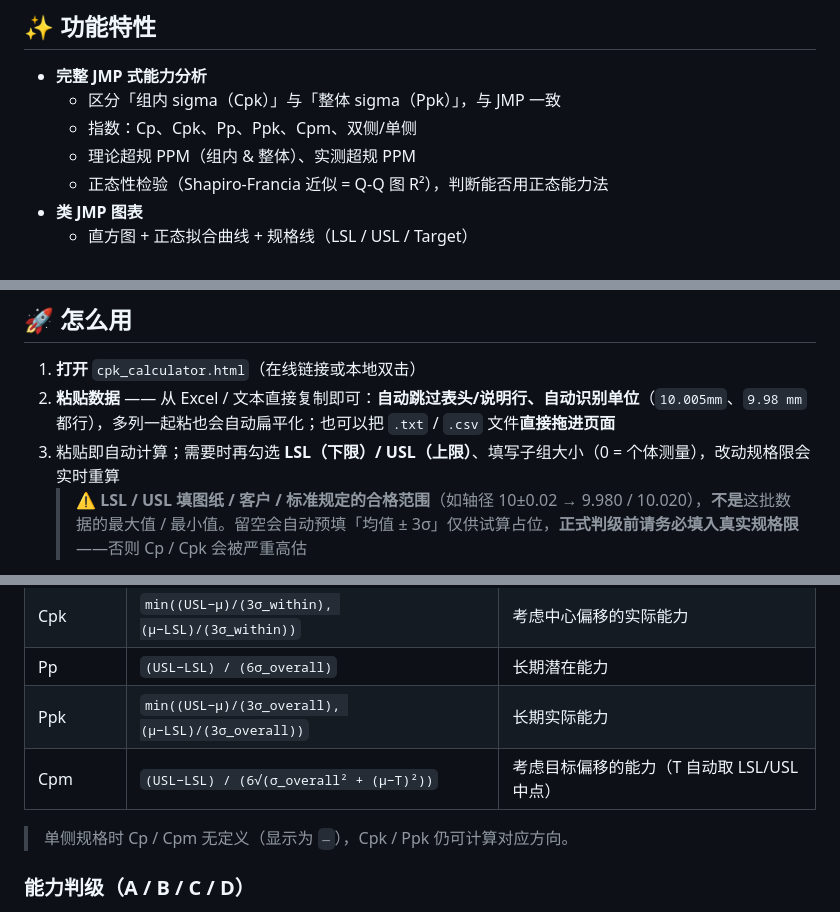
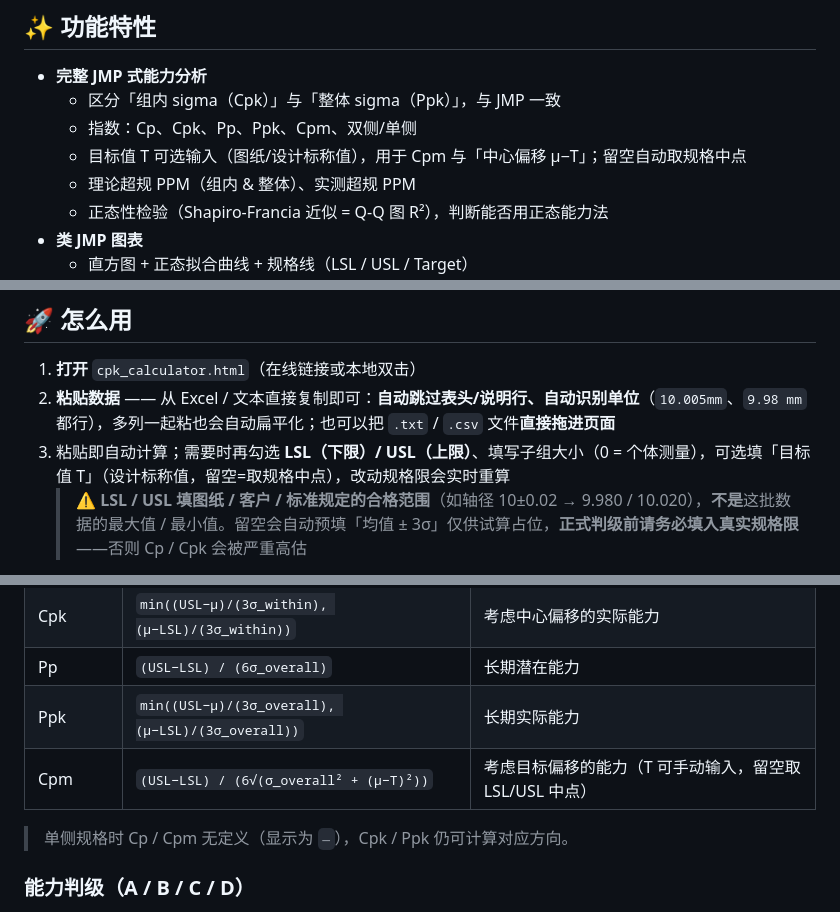
Before and after one commit to GTX950L/cpk-jmp-studio, a Markdown page: README.md, 3 parts joined by grey strips. Drawn GitHub-style.

Commit message:
docs: 同步 README 中 Cpm 的目标值 T 说明（4c439d2 的文档跟进）

```diff
--- a/README.md
+++ b/README.md
@@ -13,6 +13,7 @@
 - **完整 JMP 式能力分析**
   - 区分「组内 sigma（Cpk）」与「整体 sigma（Ppk）」，与 JMP 一致
   - 指数：Cp、Cpk、Pp、Ppk、Cpm、双侧/单侧
+  - 目标值 T 可选输入（图纸/设计标称值），用于 Cpm 与「中心偏移 μ−T」；留空自动取规格中点
   - 理论超规 PPM（组内 & 整体）、实测超规 PPM
   - 正态性检验（Shapiro-Francia 近似 = Q-Q 图 R²），判断能否用正态能力法
 - **类 JMP 图表**
@@ -32,7 +33,7 @@
 
 1. **打开** `cpk_calculator.html`（在线链接或本地双击）
 2. **粘贴数据** —— 从 Excel / 文本直接复制即可：**自动跳过表头/说明行、自动识别单位**（`10.005mm`、`9.98 mm` 都行），多列一起粘也会自动扁平化；也可以把 `.txt` / `.csv` 文件**直接拖进页面**
-3. 粘贴即自动计算；需要时再勾选 **LSL（下限）/ USL（上限）**、填写子组大小（0 = 个体测量），改动规格限会实时重算
+3. 粘贴即自动计算；需要时再勾选 **LSL（下限）/ USL（上限）**、填写子组大小（0 = 个体测量），可选填「目标值 T」（设计标称值，留空=取规格中点），改动规格限会实时重算
    > ⚠️ **LSL / USL 填图纸 / 客户 / 标准规定的合格范围**（如轴径 10±0.02 → 9.980 / 10.020），**不是**这批数据的最大值 / 最小值。留空会自动预填「均值 ± 3σ」仅供试算占位，**正式判级前请务必填入真实规格限**——否则 Cp / Cpk 会被严重高估
 4. 得到：
    - **能力判级横幅**（A / B / C / D 级结论，按 Cpk 自动判级）
@@ -63,7 +64,7 @@ cpk-jmp-studio/
 | Cpk | `min((USL−μ)/(3σ_within), (μ−LSL)/(3σ_within))` | 考虑中心偏移的实际能力 |
 | Pp | `(USL−LSL) / (6σ_overall)` | 长期潜在能力 |
 | Ppk | `min((USL−μ)/(3σ_overall), (μ−LSL)/(3σ_overall))` | 长期实际能力 |
-| Cpm | `(USL−LSL) / (6√(σ_overall² + (μ−T)²))` | 考虑目标偏移的能力（T 自动取 LSL/USL 中点） |
+| Cpm | `(USL−LSL) / (6√(σ_overall² + (μ−T)²))` | 考虑目标偏移的能力（T 可手动输入，留空取 LSL/USL 中点） |
 
 > 单侧规格时 Cp / Cpm 无定义（显示为 `—`），Cpk / Ppk 仍可计算对应方向。
 
```
Also changed, not shown: other parts of README.md (+1 -0 lines).
